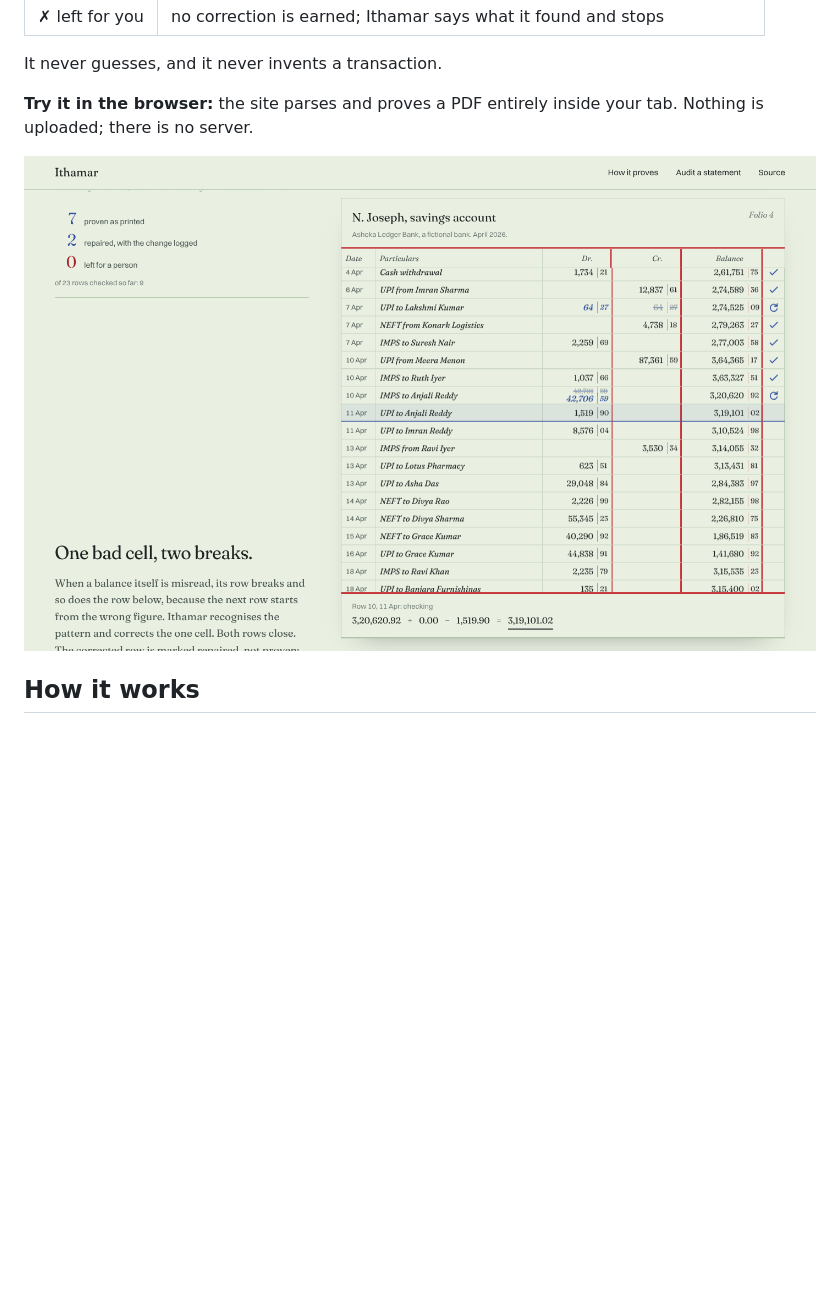
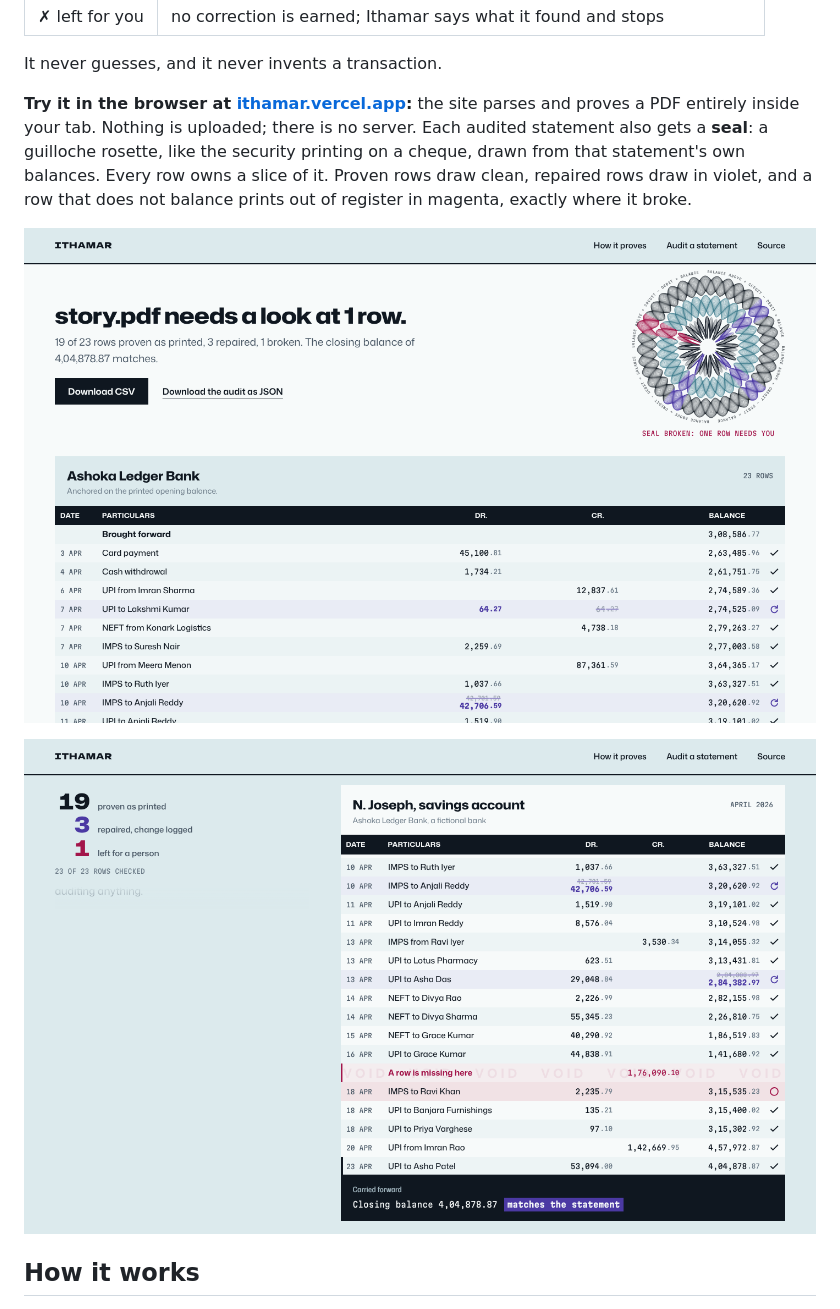
Before and after one commit to victorisaacchinta-eng/ithamar, a Markdown page: README.md, the part around the change. GitHub-like rendering; pictures changed too: docs/story.png, docs/tool.png; blank space fills up the shorter version.

```diff
--- a/README.md
+++ b/README.md
@@ -20,7 +20,9 @@ Ithamar reads a statement PDF, walks that equation down the page, and marks each
 
 It never guesses, and it never invents a transaction.
 
-**Try it in the browser:** the site parses and proves a PDF entirely inside your tab. Nothing is uploaded; there is no server.
+**Try it in the browser at [ithamar.vercel.app](https://ithamar.vercel.app):** the site parses and proves a PDF entirely inside your tab. Nothing is uploaded; there is no server. Each audited statement also gets a **seal**: a guilloche rosette, like the security printing on a cheque, drawn from that statement's own balances. Every row owns a slice of it. Proven rows draw clean, repaired rows draw in violet, and a row that does not balance prints out of register in magenta, exactly where it broke.
+
+![An audited statement and its seal](docs/tool.png)
 
 ![The audit, walked by the pen](docs/story.png)
 
```
Also changed, not shown: docs/cover.png, 14 other files.
